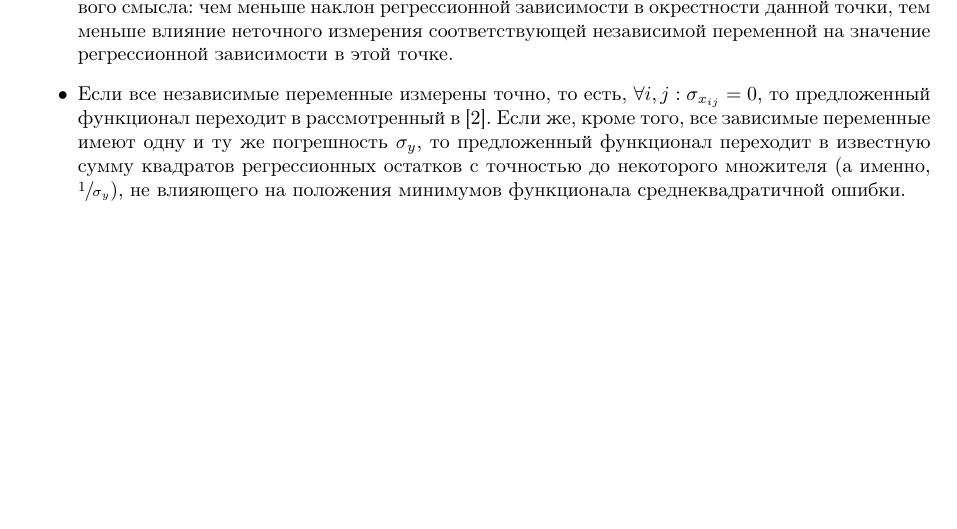
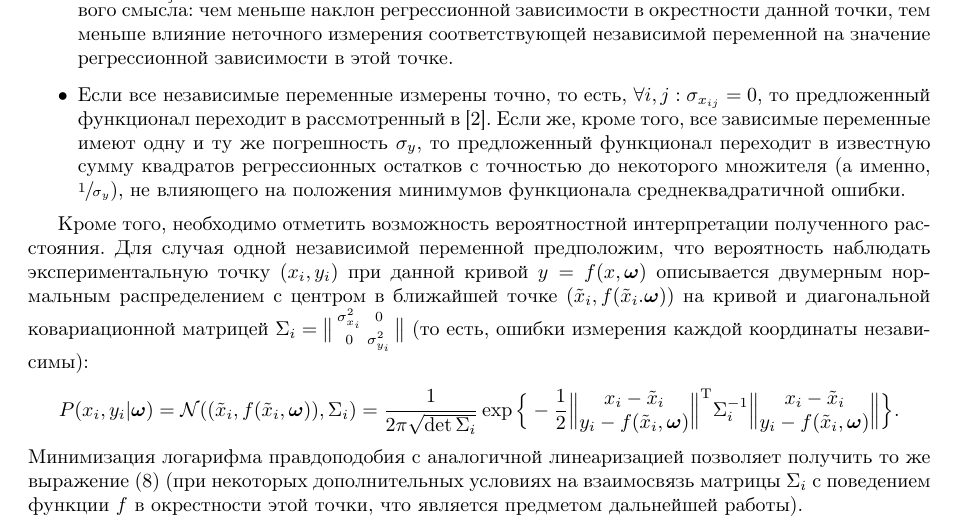
Before and after one commit to 0xd34df00d/RefractOptics, a LaTeX paper (doc/Rudoy2014LevMar.tex): part of page 4 of 12, cut so that both start at the same text, the shorter picture padded with empty space. Compiled offline with pdfLaTeX.

Commit message:
[2014LevMar] Added a few lines about the probabilistic interpretation.

```diff
--- a/doc/Rudoy2014LevMar.tex
+++ b/doc/Rudoy2014LevMar.tex
@@ -374,6 +374,29 @@ $(x, f(x, \bomega))$ на кривой, описываемой регресси
 	с точностью до некоторого множителя (а именно, $\sfrac{1}{\sigma_y}$), не влияющего на
 	положения минимумов функционала среднеквадратичной ошибки.
 \end{itemize}
+
+Кроме того, необходимо отметить возможность вероятностной интерпретации полученного
+расстояния.
+Для случая одной независимой переменной предположим, что
+вероятность наблюдать экспериментальную точку $(x_i, y_i)$ при данной кривой $y = f(x, \bomega)$
+описывается двумерным нормальным распределением с центром
+в ближайшей точке $(\tilde{x}_i, f(\tilde{x}_i. \bomega))$ на кривой и
+диагональной ковариационной матрицей
+$\Sigma_i = \big\| \begin{smallmatrix} \sigma_{x_i}^2 & 0 \\ 0 & \sigma_{y_i}^2 \end{smallmatrix} \big\|$
+(то есть, ошибки измерения каждой координаты независимы):
+\[
+  P(x_i, y_i | \bomega) = \mathcal{N}((\tilde{x}_i, f(\tilde{x}_i, \bomega)), \Sigma_i)
+	= \frac{1}{2 \pi \sqrt{\det \Sigma_i}}
+			\exp \Big\{ -\frac{1}{2}
+						\Big\|\begin{matrix} x_i - \tilde{x}_i \\ y_i - f(\tilde{x}_i, \bomega) \end{matrix}\Big\|^\mathrm{T}
+						\Sigma_i^{-1}
+						\Big\|\begin{matrix} x_i - \tilde{x}_i \\ y_i - f(\tilde{x}_i, \bomega) \end{matrix}\Big\|
+				 \Big\}.
+\]
+Минимизация логарифма правдоподобия с аналогичной линеаризацией позволяет получить
+то же выражение \eqref{eq:s} (при некоторых дополнительных условиях на взаимосвязь
+матрицы $\Sigma_i$ с поведением функции $f$ в окрестности этой точки, что является
+предметом дальнейшей работы).
 
 \section{Метод оптимизации предложенного функционала}
 
```
